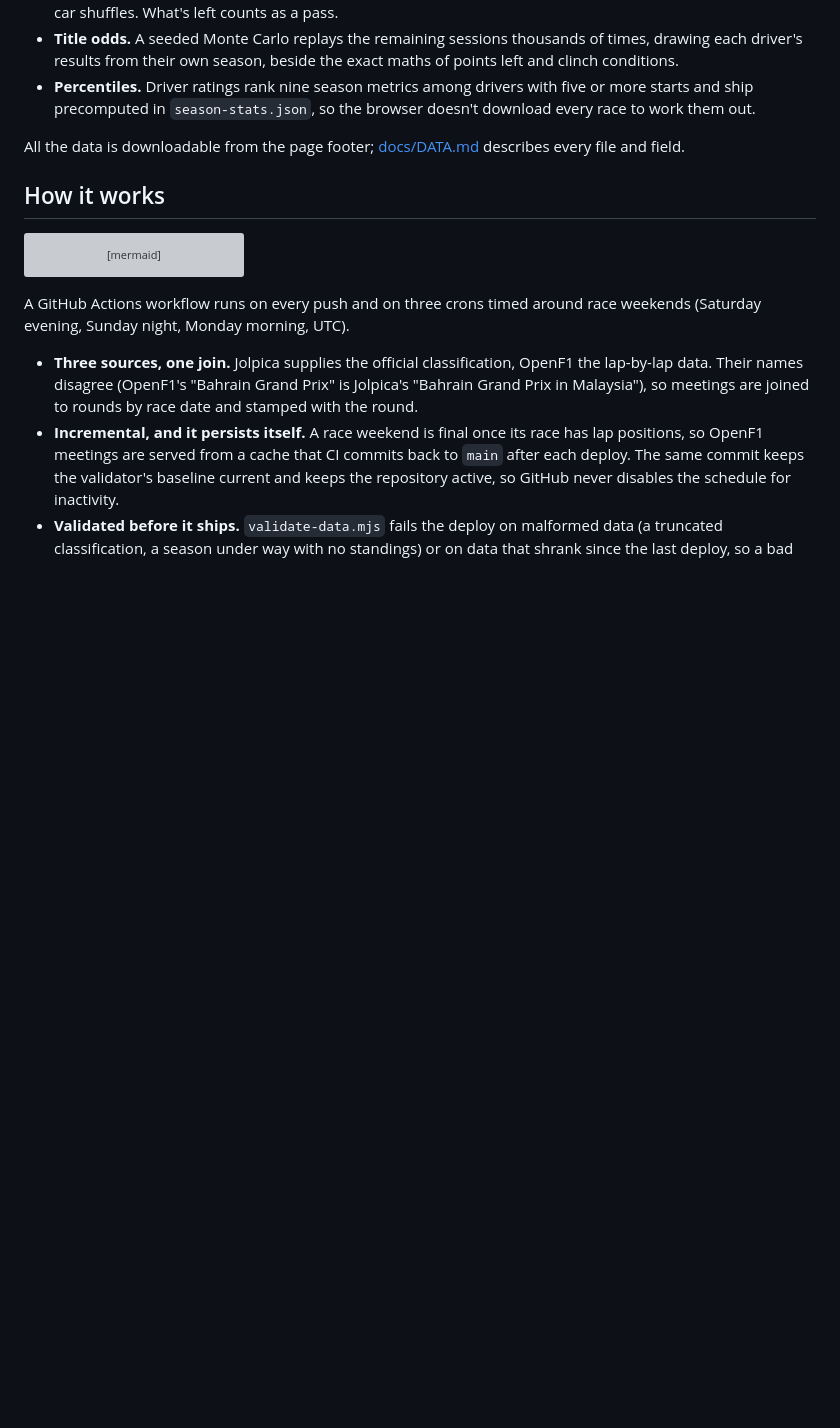
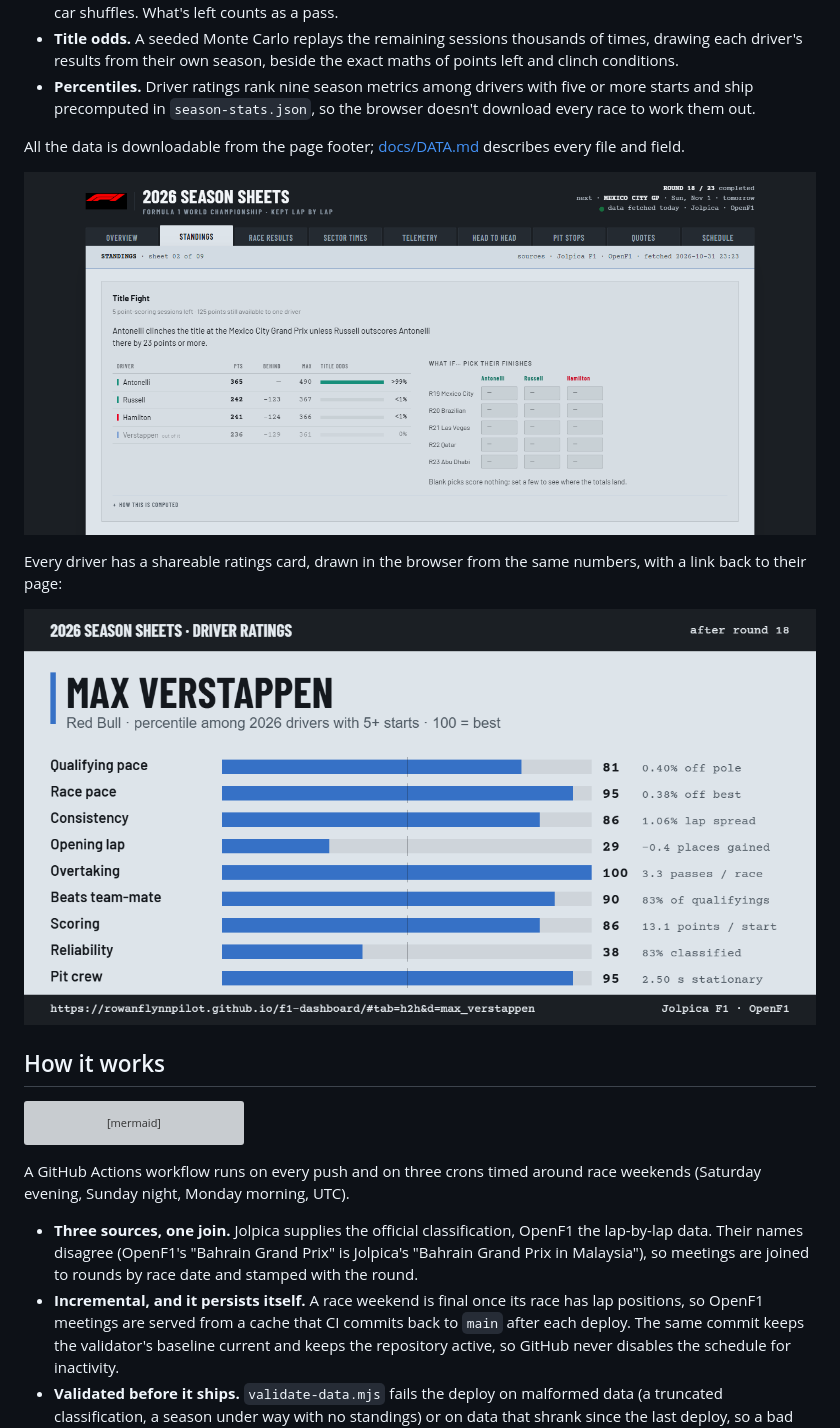
Before and after one commit to RowanFlynnPilot/f1-dashboard, a Markdown page: README.md, the part around one of its changes. Rendered like a GitHub page; pictures changed too: docs/ratings-card.png (added), docs/title-fight.png (added); blank space fills up the shorter version; grey boxes are pictures that could not be loaded.

````diff
--- a/README.md
+++ b/README.md
@@ -38,6 +38,12 @@ Every derived number has a "How this is computed" note under its chart, and the
 
 All the data is downloadable from the page footer; [docs/DATA.md](docs/DATA.md) describes every file and field.
 
+![The Title Fight: points left, the clinch condition, simulated title odds and a what-if grid](docs/title-fight.png)
+
+Every driver has a shareable ratings card, drawn in the browser from the same numbers, with a link back to their page:
+
+![A Driver Ratings card: Max Verstappen's season percentiles in nine metrics](docs/ratings-card.png)
+
 ## How it works
 
 ```mermaid
````
Also changed, not shown: other parts of README.md (+5 -1 lines), CLAUDE.md (+11 -6 lines), DESIGN.md (+7 -3 lines), docs/overview.png, docs/telemetry.png, public/og.png, 1 other file.
